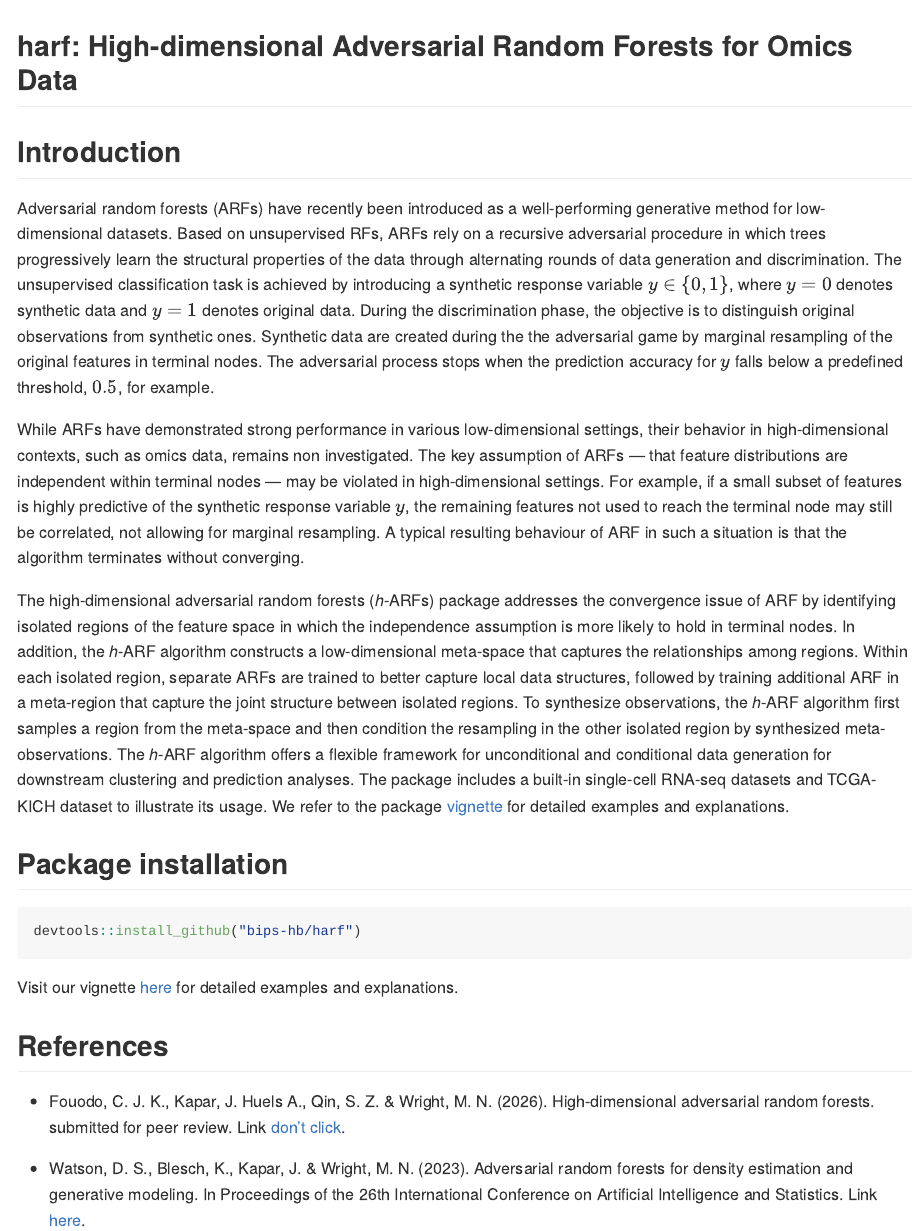
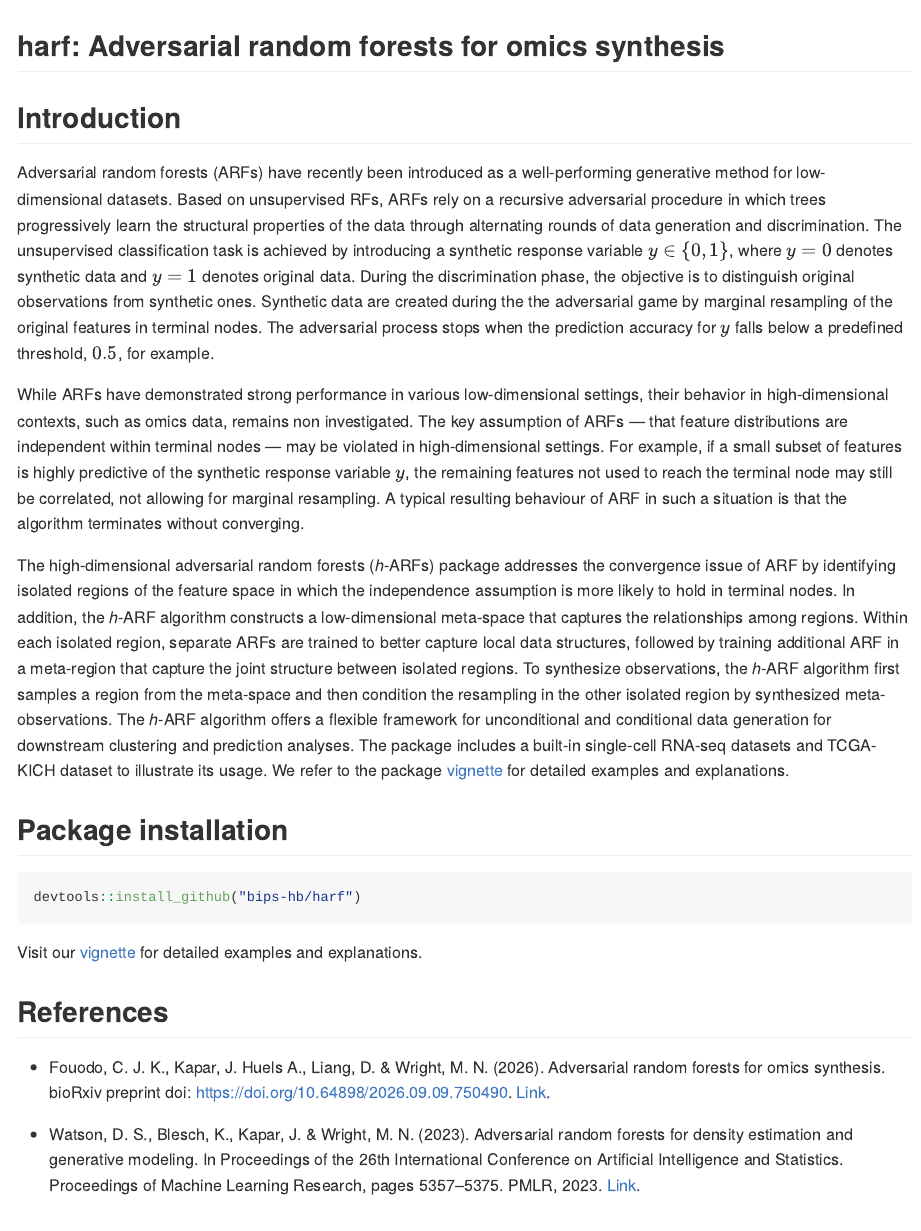
Before and after one commit to bips-hb/harf, an R Markdown document (README.Rmd): the page in a window 1100 px wide, from its top. The pictures show the output file README.md that the author committed with the source, drawn offline in the style of GitHub; badge pictures from the web are left out.

Commit message:
Add preprint reference

```diff
--- a/README.Rmd
+++ b/README.Rmd
@@ -20,7 +20,7 @@
 
 <!-- badges: end -->
 
-## harf: High-dimensional Adversarial Random Forests for Omics Data
+## harf: Adversarial random forests for omics synthesis
 
 ## Introduction
 
@@ -41,6 +41,6 @@
 
 ## References
 
-- Fouodo, C. J. K., Kapar, J. Huels A., Qin, S. Z. & Wright, M. N. (2026). High-dimensional adversarial random forests. submitted for peer review. Link [don't click](https://arxiv.org/abs/2405.12345).
+- Fouodo, C. J. K., Kapar, J. Huels A., Liang, D. & Wright, M. N. (2026). Adversarial random forests for omics synthesis. bioRxiv preprint doi: https://doi.org/10.64898/2026.09.09.750490.  [Link](https://doi.org/10.64898/2026.09.09.750490).
 
-- Watson, D. S., Blesch, K., Kapar, J. & Wright, M. N. (2023). Adversarial random forests for density estimation and generative modeling. In Proceedings of the 26th International Conference on Artificial Intelligence and Statistics. Link [here](https://proceedings.mlr.press/v206/watson23a.html).
+- Watson, D. S., Blesch, K., Kapar, J. & Wright, M. N. (2023). Adversarial random forests for density estimation and generative modeling. In Proceedings of the 26th International Conference on Artificial Intelligence and Statistics. Proceedings of Machine Learning Research, pages 5357–5375. PMLR, 2023.  [Link](https://proceedings.mlr.press/v206/watson23a.html).
```
Also changed, not shown: R/h_arf.R (+3 -3 lines), R/h_forge.R (+3 -3 lines), doc/harf.Rmd (+3 -3 lines), README.md, 1 other file.
